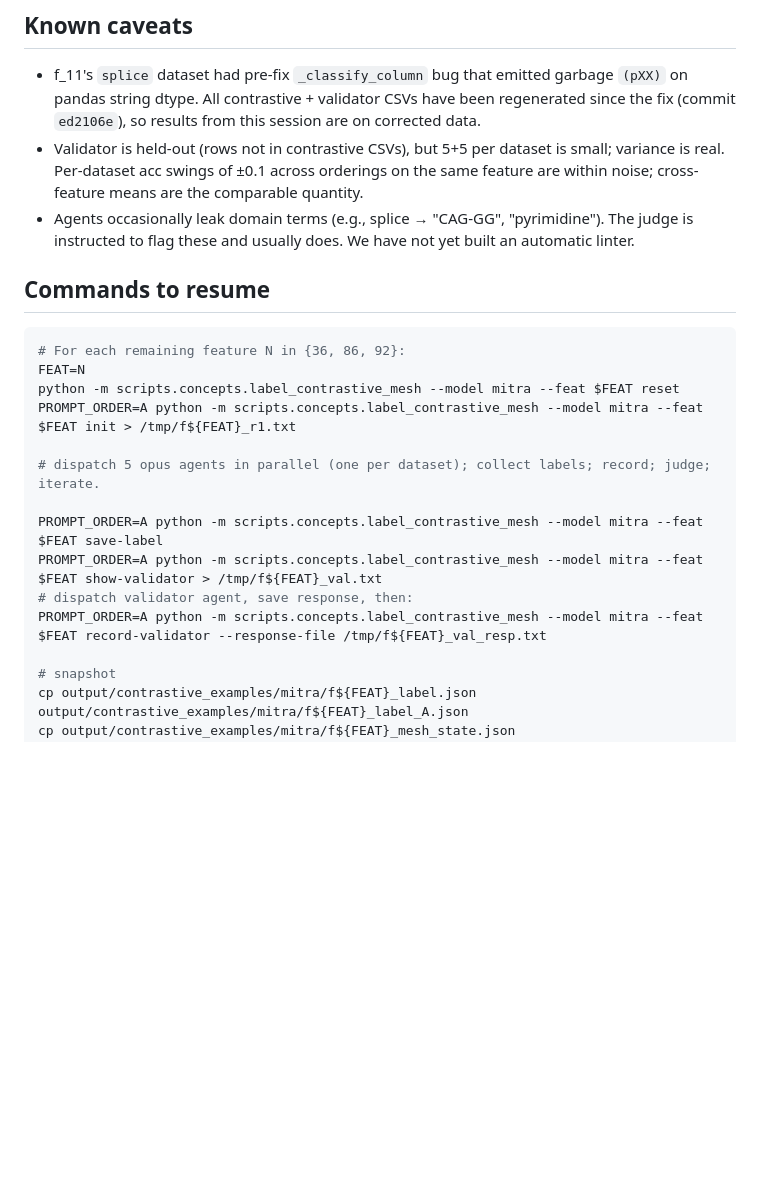
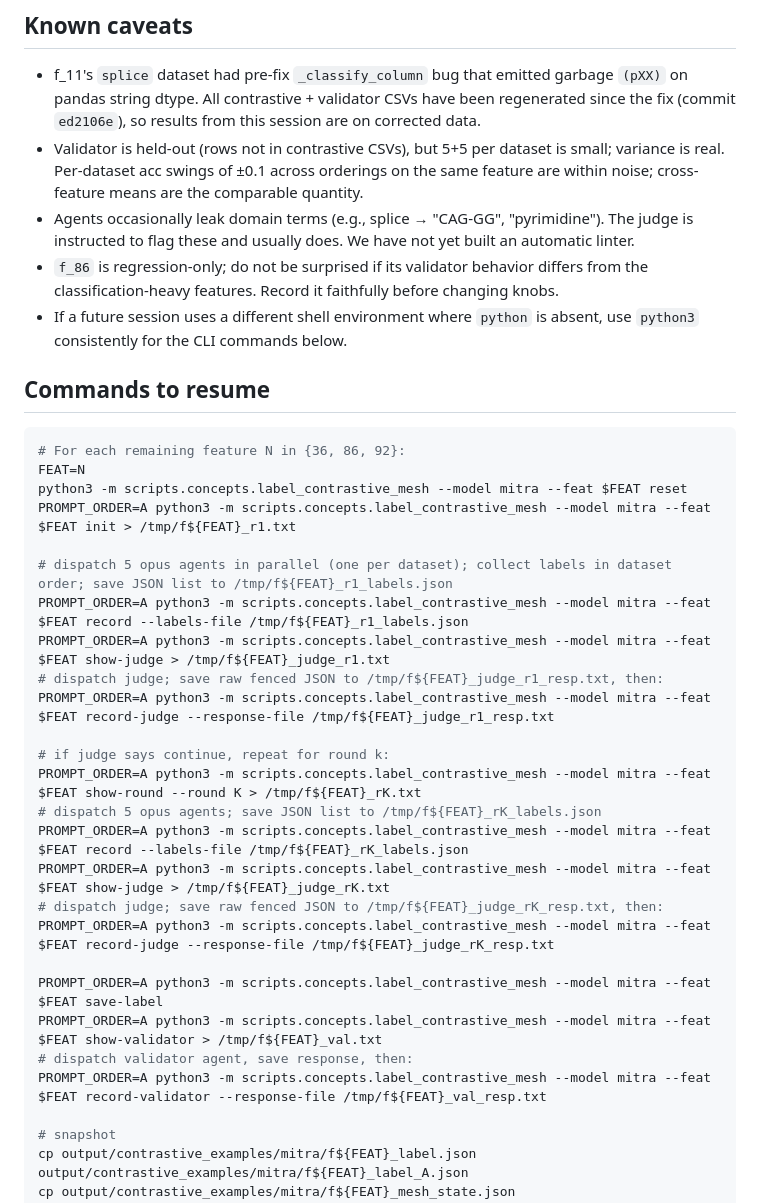
Before and after one commit to tazitoo/tabular_embeddings, a Markdown page: docs/plans/2026-04-18-labeling-generalization-handoff.md, the part around one of its changes. Drawn GitHub-style; blank space fills up the shorter version.

````diff
--- a/docs/plans/2026-04-18-labeling-generalization-handoff.md
+++ b/docs/plans/2026-04-18-labeling-generalization-handoff.md
@@ -85,21 +118,35 @@ Expected: per previous two features, ~4–5 rounds, done at r4, ~25 agent calls
 - f_11's `splice` dataset had pre-fix `_classify_column` bug that emitted garbage `(pXX)` on pandas string dtype. All contrastive + validator CSVs have been regenerated since the fix (commit `ed2106e`), so results from this session are on corrected data.
 - Validator is held-out (rows not in contrastive CSVs), but 5+5 per dataset is small; variance is real. Per-dataset acc swings of ±0.1 across orderings on the same feature are within noise; cross-feature means are the comparable quantity.
 - Agents occasionally leak domain terms (e.g., splice → "CAG-GG", "pyrimidine"). The judge is instructed to flag these and usually does. We have not yet built an automatic linter.
+- `f_86` is regression-only; do not be surprised if its validator behavior differs from the classification-heavy features. Record it faithfully before changing knobs.
+- If a future session uses a different shell environment where `python` is absent, use `python3` consistently for the CLI commands below.
 
 ## Commands to resume
 
 ```bash
 # For each remaining feature N in {36, 86, 92}:
 FEAT=N
-python -m scripts.concepts.label_contrastive_mesh --model mitra --feat $FEAT reset
-PROMPT_ORDER=A python -m scripts.concepts.label_contrastive_mesh --model mitra --feat $FEAT init > /tmp/f${FEAT}_r1.txt
+python3 -m scripts.concepts.label_contrastive_mesh --model mitra --feat $FEAT reset
+PROMPT_ORDER=A python3 -m scripts.concepts.label_contrastive_mesh --model mitra --feat $FEAT init > /tmp/f${FEAT}_r1.txt
 
-# dispatch 5 opus agents in parallel (one per dataset); collect labels; record; judge; iterate.
+# dispatch 5 opus agents in parallel (one per dataset); collect labels in dataset order; save JSON list to /tmp/f${FEAT}_r1_labels.json
+PROMPT_ORDER=A python3 -m scripts.concepts.label_contrastive_mesh --model mitra --feat $FEAT record --labels-file /tmp/f${FEAT}_r1_labels.json
+PROMPT_ORDER=A python3 -m scripts.concepts.label_contrastive_mesh --model mitra --feat $FEAT show-judge > /tmp/f${FEAT}_judge_r1.txt
+# dispatch judge; save raw fenced JSON to /tmp/f${FEAT}_judge_r1_resp.txt, then:
+PROMPT_ORDER=A python3 -m scripts.concepts.label_contrastive_mesh --model mitra --feat $FEAT record-judge --response-file /tmp/f${FEAT}_judge_r1_resp.txt
 
-PROMPT_ORDER=A python -m scripts.concepts.label_contrastive_mesh --model mitra --feat $FEAT save-label
-PROMPT_ORDER=A python -m scripts.concepts.label_contrastive_mesh --model mitra --feat $FEAT show-validator > /tmp/f${FEAT}_val.txt
+# if judge says continue, repeat for round k:
+PROMPT_ORDER=A python3 -m scripts.concepts.label_contrastive_mesh --model mitra --feat $FEAT show-round --round K > /tmp/f${FEAT}_rK.txt
+# dispatch 5 opus agents; save JSON list to /tmp/f${FEAT}_rK_labels.json
+PROMPT_ORDER=A python3 -m scripts.concepts.label_contrastive_mesh --model mitra --feat $FEAT record --labels-file /tmp/f${FEAT}_rK_labels.json
+PROMPT_ORDER=A python3 -m scripts.concepts.label_contrastive_mesh --model mitra --feat $FEAT show-judge > /tmp/f${FEAT}_judge_rK.txt
+# dispatch judge; save raw fenced JSON to /tmp/f${FEAT}_judge_rK_resp.txt, then:
+PROMPT_ORDER=A python3 -m scripts.concepts.label_contrastive_mesh --model mitra --feat $FEAT record-judge --response-file /tmp/f${FEAT}_judge_rK_resp.txt
+
+PROMPT_ORDER=A python3 -m scripts.concepts.label_contrastive_mesh --model mitra --feat $FEAT save-label
+PROMPT_ORDER=A python3 -m scripts.concepts.label_contrastive_mesh --model mitra --feat $FEAT show-validator > /tmp/f${FEAT}_val.txt
 # dispatch validator agent, save response, then:
-PROMPT_ORDER=A python -m scripts.concepts.label_contrastive_mesh --model mitra --feat $FEAT record-validator --response-file /tmp/f${FEAT}_val_resp.txt
+PROMPT_ORDER=A python3 -m scripts.concepts.label_contrastive_mesh --model mitra --feat $FEAT record-validator --response-file /tmp/f${FEAT}_val_resp.txt
 
 # snapshot
 cp output/contrastive_examples/mitra/f${FEAT}_label.json output/contrastive_examples/mitra/f${FEAT}_label_A.json
````
Also changed, not shown: other parts of docs/plans/2026-04-18-labeling-generalization-handoff.md (+39 -6 lines).
